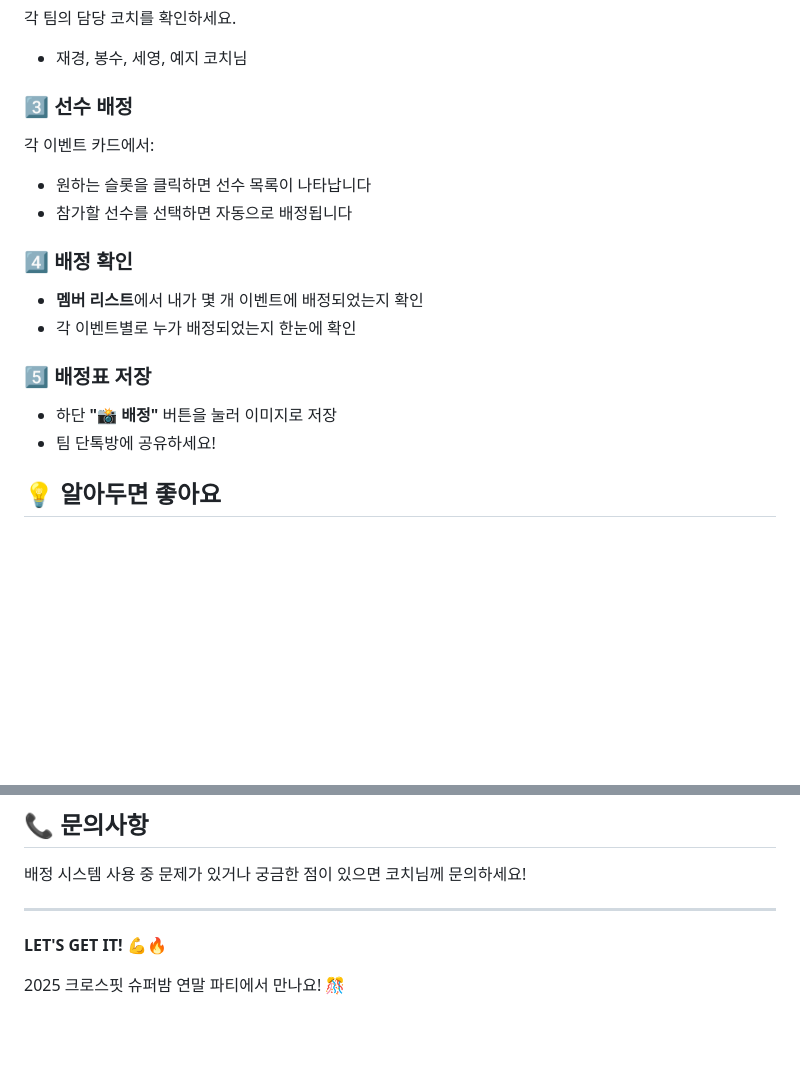
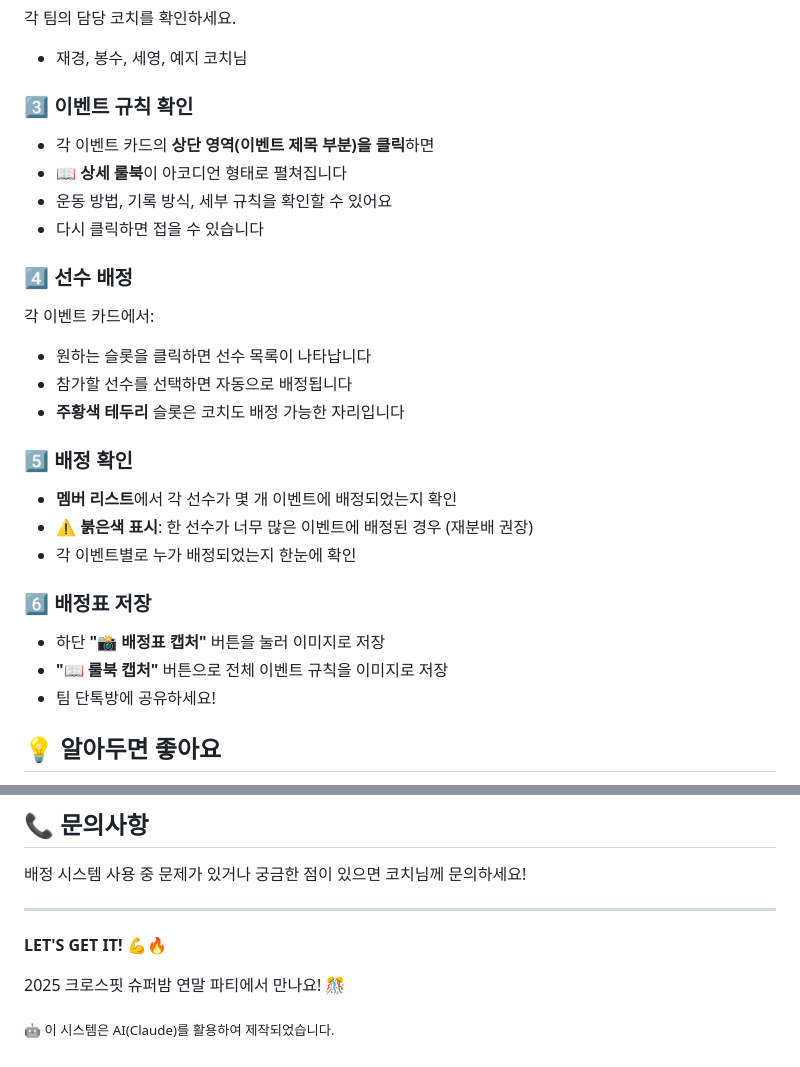
Before and after one commit to ssssccccchhhhh/2025-year-end-party, a Markdown page: README.md, 2 parts joined by grey strips. GitHub-like rendering; blank space fills up the shorter version.

Commit message:
Update event rules and player assignment sections

```diff
--- a/README.md
+++ b/README.md
@@ -45,17 +45,26 @@
 각 팀의 담당 코치를 확인하세요.
 - 재경, 봉수, 세영, 예지 코치님
 
-### 3️⃣ 선수 배정
+### 3️⃣ 이벤트 규칙 확인
+- 각 이벤트 카드의 **상단 영역(이벤트 제목 부분)을 클릭**하면
+- 📖 **상세 룰북**이 아코디언 형태로 펼쳐집니다
+- 운동 방법, 기록 방식, 세부 규칙을 확인할 수 있어요
+- 다시 클릭하면 접을 수 있습니다
+
+### 4️⃣ 선수 배정
 각 이벤트 카드에서:
 - 원하는 슬롯을 클릭하면 선수 목록이 나타납니다
 - 참가할 선수를 선택하면 자동으로 배정됩니다
+- **주황색 테두리** 슬롯은 코치도 배정 가능한 자리입니다
 
-### 4️⃣ 배정 확인
-- **멤버 리스트**에서 내가 몇 개 이벤트에 배정되었는지 확인
+### 5️⃣ 배정 확인
+- **멤버 리스트**에서 각 선수가 몇 개 이벤트에 배정되었는지 확인
+- ⚠️ **붉은색 표시**: 한 선수가 너무 많은 이벤트에 배정된 경우 (재분배 권장)
 - 각 이벤트별로 누가 배정되었는지 한눈에 확인
 
-### 5️⃣ 배정표 저장
-- 하단 **"📸 배정"** 버튼을 눌러 이미지로 저장
+### 6️⃣ 배정표 저장
+- 하단 **"📸 배정표 캡처"** 버튼을 눌러 이미지로 저장
+- **"📖 룰북 캡처"** 버튼으로 전체 이벤트 규칙을 이미지로 저장
 - 팀 단톡방에 공유하세요!
 
 ## 💡 알아두면 좋아요
@@ -85,3 +94,5 @@
 **LET'S GET IT! 💪🔥**
 
 2025 크로스핏 슈퍼밤 연말 파티에서 만나요! 🎊
+
+<sub>🤖 이 시스템은 AI(Claude)를 활용하여 제작되었습니다.</sub>
```
